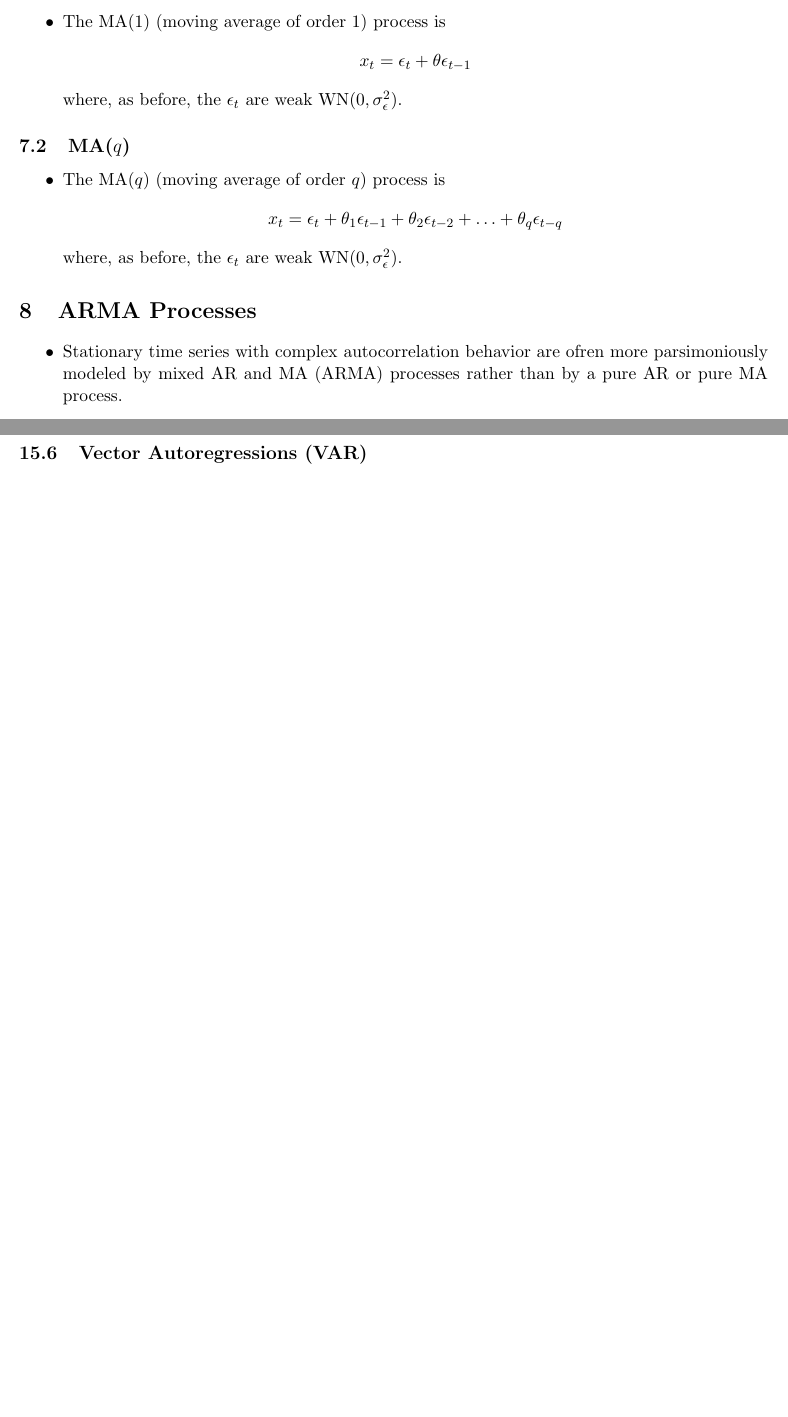
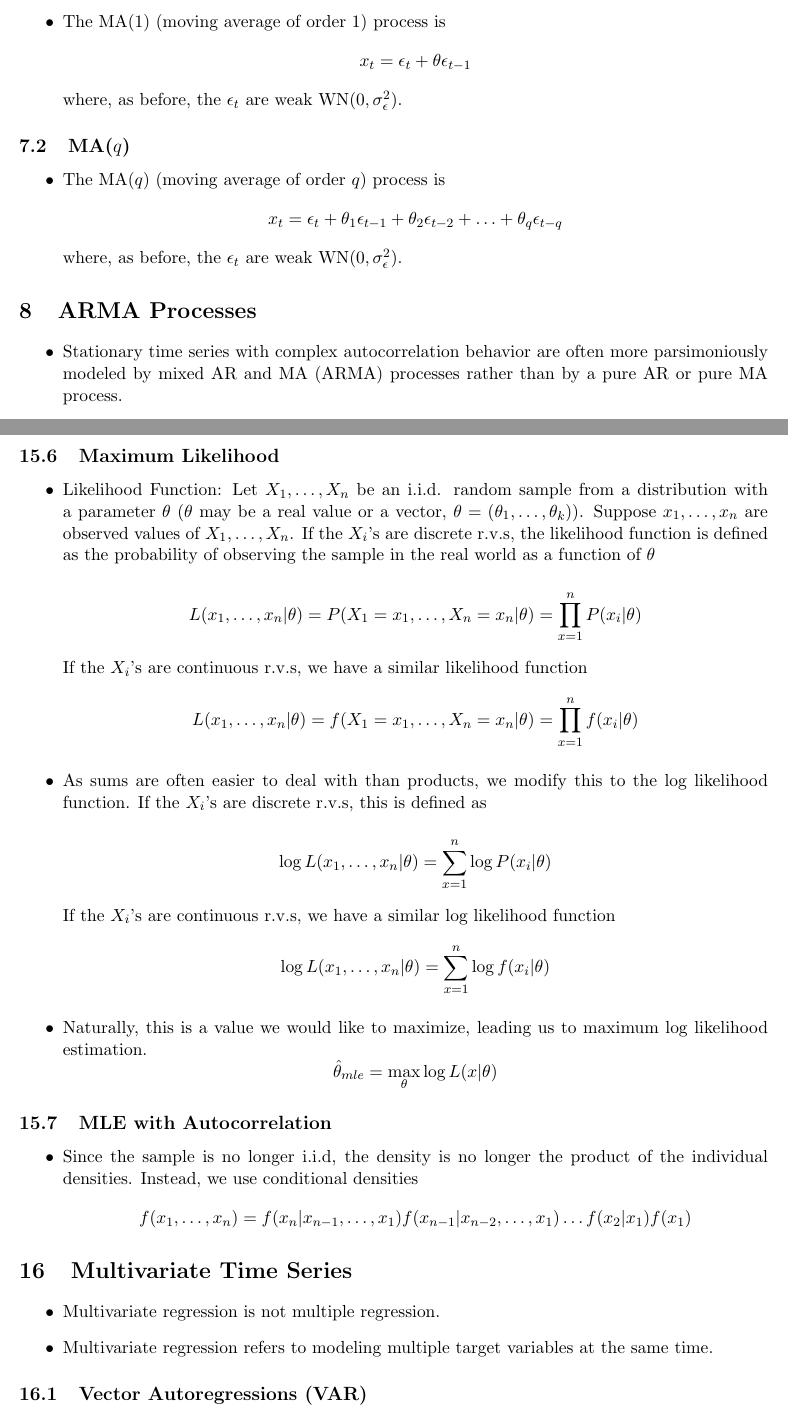
Before and after one commit to nathanueda/nate_notes, a LaTeX document (berkeley/time_series/times_series.tex): two parts of pages 12 and 17 of 18 before the commit and two parts of pages 12 and 18 of 19 after it, joined at a grey line, cut so that both start at the same text, the shorter picture padded with empty space. Compiled offline with pdfLaTeX.

Commit message:
times seires update.

```diff
--- a/berkeley/time_series/times_series.tex
+++ b/berkeley/time_series/times_series.tex
@@ -336,7 +336,7 @@
 
 \section{ARMA Processes}
 \begin{itemize}
-    \item Stationary time series with complex autocorrelation behavior are ofren more
+    \item Stationary time series with complex autocorrelation behavior are often more
     parsimoniously modeled by mixed AR and MA (ARMA) processes rather than by a pure AR or pure
     MA process.
 \end{itemize}
@@ -621,3 +621,45 @@
     %     \]
 \end{itemize}
 
+\subsection{Maximum Likelihood}
+\begin{itemize}
+    \item Likelihood Function: Let $X_1, \ldots, X_n$ be an i.i.d. random sample from a
+    distribution with a parameter $\theta$ ($\theta$ may be a real value or a vector, $\theta =
+    (\theta_1, \ldots, \theta_k)$). Suppose $x_1, \ldots, x_n$ are observed values of $X_1,
+    \ldots, X_n$. If the $X_i$'s are discrete r.v.s, the likelihood function is defined as the
+    probability of observing the sample in the real world as a function of $\theta$
+
+    \[L(x_1, \ldots, x_n | \theta) = P(X_1 = x_1, \ldots, X_n = x_n | \theta) = \prod_{x=1}^{n}
+    P(x_i | \theta) \]
+
+    If the $X_i$'s are continuous r.v.s, we have a similar likelihood function
+    \[L(x_1, \ldots, x_n | \theta) = f(X_1 = x_1, \ldots, X_n = x_n | \theta) = \prod_{x=1}^{n}
+    f(x_i | \theta) \]
+
+    \item As sums are often easier to deal with than products, we modify this to the log
+    likelihood function.  If the $X_i$'s are discrete r.v.s, this is defined as
+
+    \[ \log{L(x_1, \ldots, x_n | \theta)} = \sum_{x=1}^{n} \log{P(x_i | \theta)}\]
+
+    If the $X_i$'s are continuous r.v.s, we have a similar log likelihood function
+    \[ \log{L(x_1, \ldots, x_n | \theta)} = \sum_{x=1}^{n} \log{f(x_i | \theta)} \]
+
+    \item Naturally, this is a value we would like to maximize, leading us to maximum
+    log likelihood estimation.
+    \[ \hat{\theta}_{mle} = \max_{\theta}{\log{L(x | \theta)}}\]
+\end{itemize}
+
+\subsection{MLE with Autocorrelation}
+\begin{itemize}
+    \item Since the sample is no longer i.i.d, the density is no longer the product of the
+    individual densities. Instead, we use conditional densities
+    \[f(x_1, \ldots, x_n) = f(x_n | x_{n-1}, \ldots, x_1) f(x_{n-1} | x_{n-2}, \ldots, x_1)
+    \ldots f(x_2 | x_1) f(x_1)\]
+\end{itemize}
+
+
+\section{Multivariate Time Series}
+\begin{itemize}
+    \item Multivariate regression is not multiple regression.
+    \item Multivariate regression refers to modeling multiple target variables at the same time.
+\end{itemize}
@@ -627,0 +678 @@
+    \item Sometimes we can find 2 or more non-stationary time series that are so closely
```
Also changed, not shown: berkeley/time_series/times_series.pdf, berkeley/time_series/times_series.tex (23 more changed lines), 6 other files.
